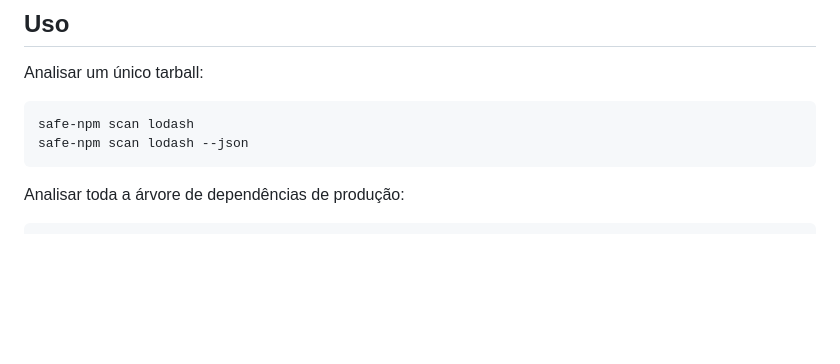
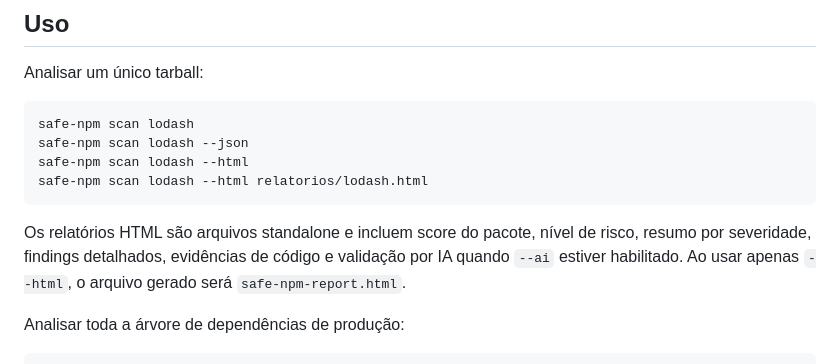
Before and after one commit to mdnbras/safe-npm, a Markdown page: README-pt-BR.md, the part around the change. Rendered like a GitHub page; blank space fills up the shorter version.

Commit message:
docs: documentar relatório HTML

````diff
--- a/README-pt-BR.md
+++ b/README-pt-BR.md
@@ -73,7 +73,11 @@ Analisar um único tarball:
 ```bash
 safe-npm scan lodash
 safe-npm scan lodash --json
+safe-npm scan lodash --html
+safe-npm scan lodash --html relatorios/lodash.html
 ```
+
+Os relatórios HTML são arquivos standalone e incluem score do pacote, nível de risco, resumo por severidade, findings detalhados, evidências de código e validação por IA quando `--ai` estiver habilitado. Ao usar apenas `--html`, o arquivo gerado será `safe-npm-report.html`.
 
 Analisar toda a árvore de dependências de produção:
 
````
